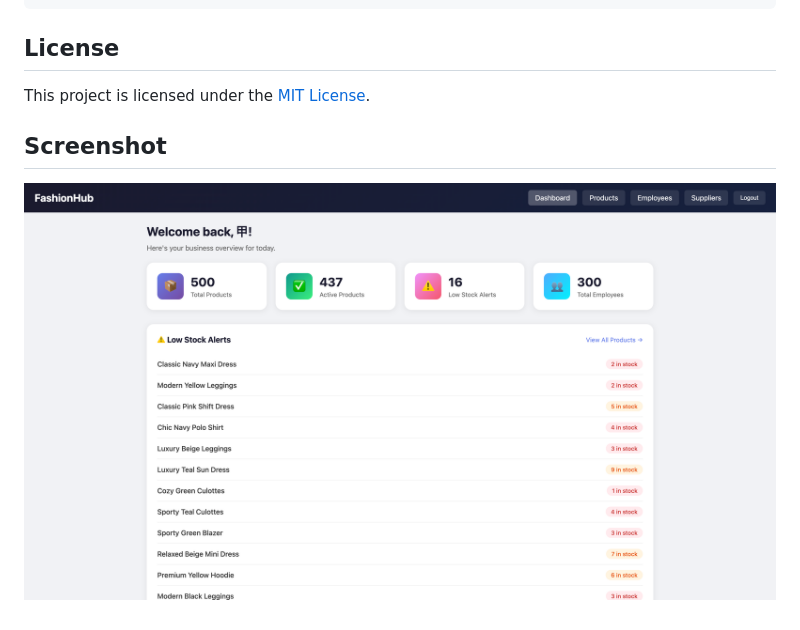
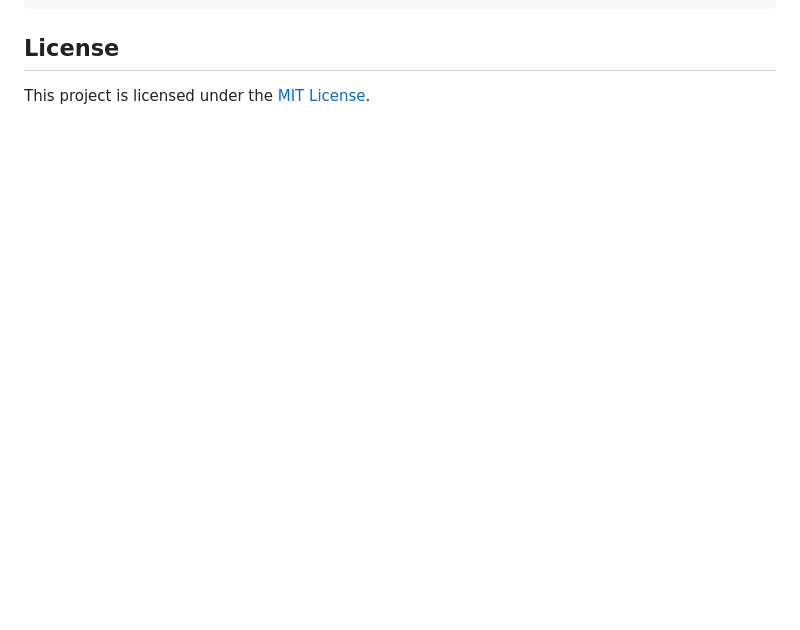
Before and after one commit to xuyangshen0711/fashionhub, a Markdown page: README.md, the part around the change. Rendered like a GitHub page; blank space fills up the shorter version.

Commit message:
Remove screenshot section from README
Removed screenshot section from README

```diff
--- a/README.md
+++ b/README.md
@@ -129,7 +129,3 @@ fashionhub/
 ## License
 
 This project is licensed under the [MIT License](LICENSE).
-
-## Screenshot
-
-![FashionHub Dashboard](screenshots/dashboard.png)
```
